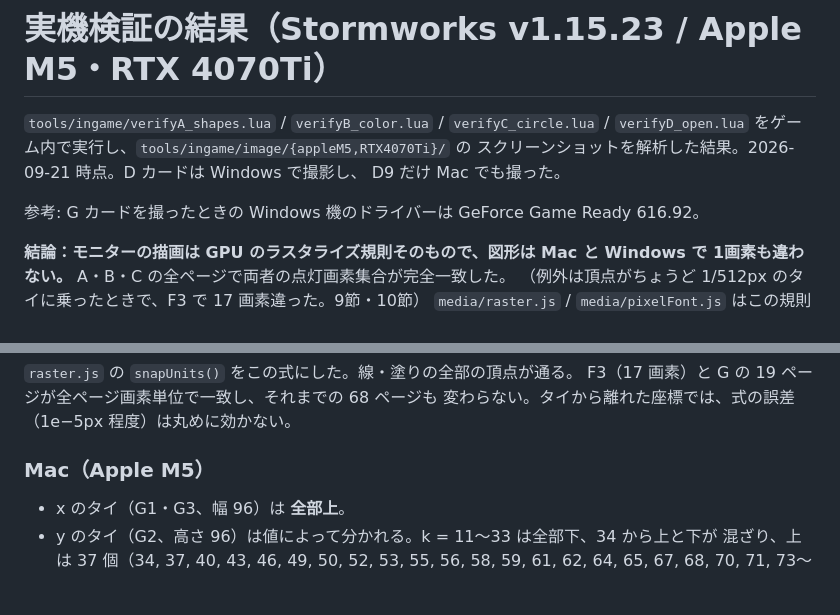
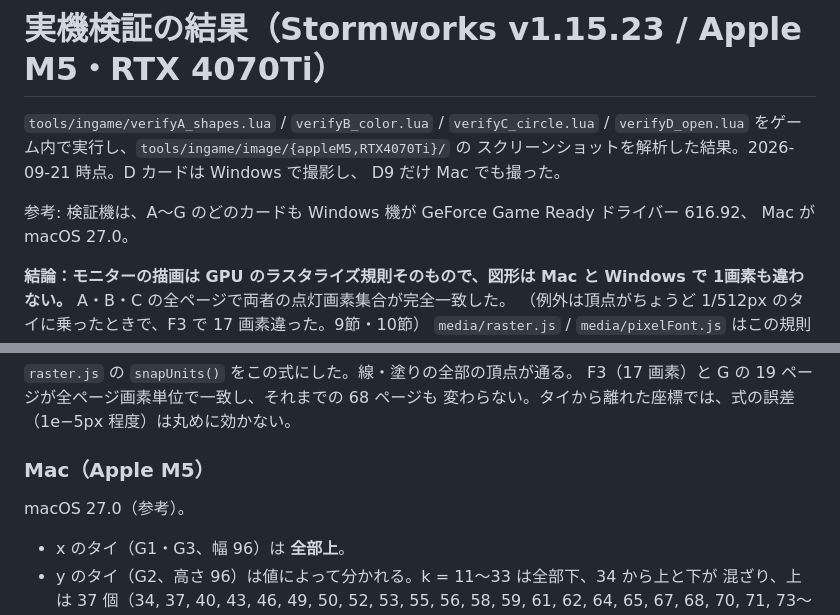
Before and after one commit to Shannon-toppo/PhySim, a Markdown page: doc/ingame-findings.md, 2 parts joined by grey strips. Drawn GitHub-style; blank space fills up the shorter version.

Commit message:
docs: 検証機のバージョンは全カード共通と書き直す
A〜G のどのカードも、Windows 機は GeForce Game Ready 616.92、Mac は
macOS 27.0 で撮っている。

Co-Authored-By: Claude Opus 5.5 <noreply@anthropic.com>

```diff
--- a/doc/ingame-findings.md
+++ b/doc/ingame-findings.md
@@ -5,7 +5,8 @@
 スクリーンショットを解析した結果。2026-09-21 時点。D カードは Windows で撮影し、
 D9 だけ Mac でも撮った。
 
-参考: G カードを撮ったときの Windows 機のドライバーは GeForce Game Ready 616.92。
+参考: 検証機は、A〜G のどのカードも Windows 機が GeForce Game Ready ドライバー 616.92、
+Mac が macOS 27.0。
 
 **結論：モニターの描画は GPU のラスタライズ規則そのもので、図形は Mac と Windows で
 1画素も違わない。** A・B・C の全ページで両者の点灯画素集合が完全一致した。
@@ -451,6 +452,8 @@ F3（17 画素）と G の 19 ページが全ページ画素単位で一致し
 
 ### Mac（Apple M5）
 
+macOS 27.0（参考）。
+
 - x のタイ（G1・G3、幅 96）は **全部上**。
 - y のタイ（G2、高さ 96）は値によって分かれる。k = 11〜33 は全部下、34 から上と下が
   混ざり、上は 37 個（34, 37, 40, 43, 46, 49, 50, 52, 53, 55, 56, 58, 59, 61, 62, 64, 65,
```
